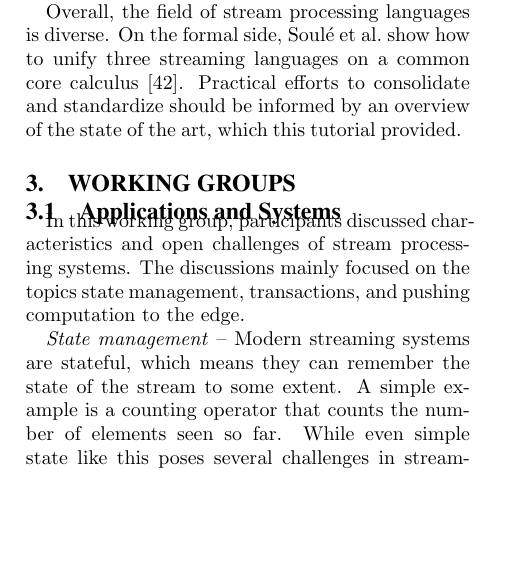
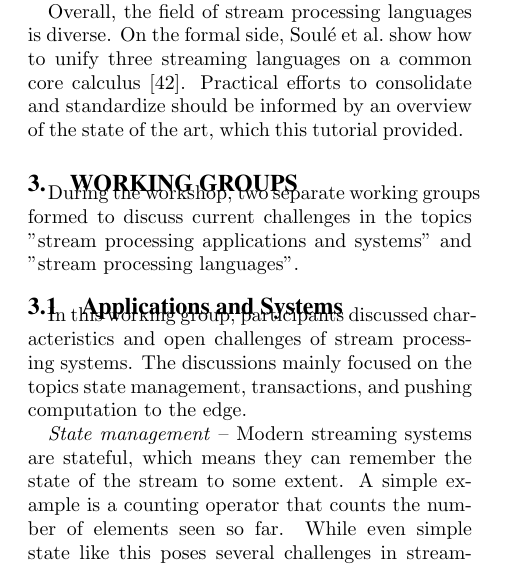
Before and after one commit to sakrsherif/SigmodRecordSubmissionforDagstuhl, a LaTeX paper (main.tex): part of one column of page 4 of 7, cut so that both start at the same text, the shorter picture padded with empty space. Compiled offline with pdfLaTeX.

Commit message:
Small intro to working groups

```diff
--- a/main.tex
+++ b/main.tex
@@ -60,6 +60,10 @@ an overview of the material presented at tutorials.
 \input{Tutorial-Systems}
 \input{Tutorial-Languages}
 \section{Working Groups}
+During the workshop, two separate working groups formed to discuss
+current challenges in the topics "stream processing applications and systems"
+and "stream processing languages".
+
 \input{WG-AppSystems}
 \input{WG-Languages}
 \input{conclusion}
```
